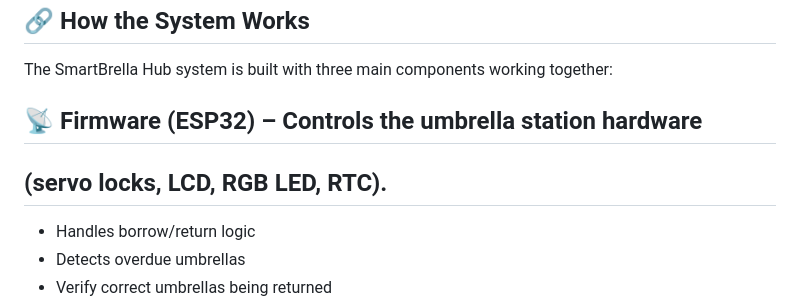
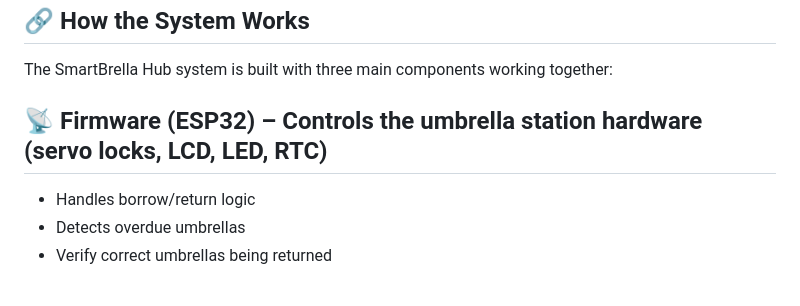
Before and after one commit to yeeqii06/SmartBrella-Hub---Ohmigos, a Markdown page: README.md, the part around the change. GitHub-like rendering.

```diff
--- a/README.md
+++ b/README.md
@@ -14,8 +14,7 @@ Our proposed solution is SmartBrella Hub, a Smart Umbrella Borrowing and Returni
 ## 🔗 How the System Works
 The SmartBrella Hub system is built with three main components working together:
 
-## 📡 Firmware (ESP32) – Controls the umbrella station hardware
-## (servo locks, LCD, RGB LED, RTC).
+## 📡 Firmware (ESP32) – Controls the umbrella station hardware (servo locks, LCD, LED, RTC)
 - Handles borrow/return logic
 - Detects overdue umbrellas
 - Verify correct umbrellas being returned
```
